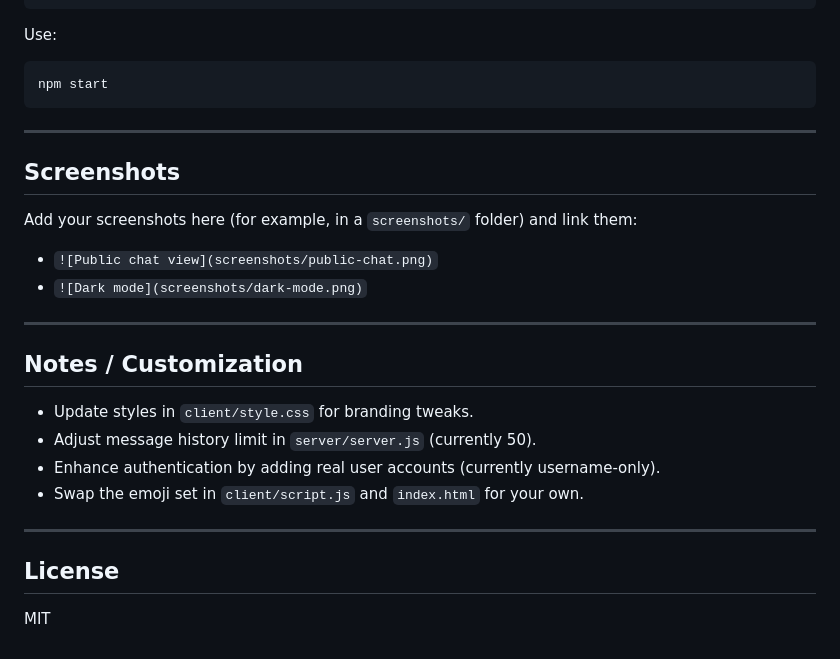
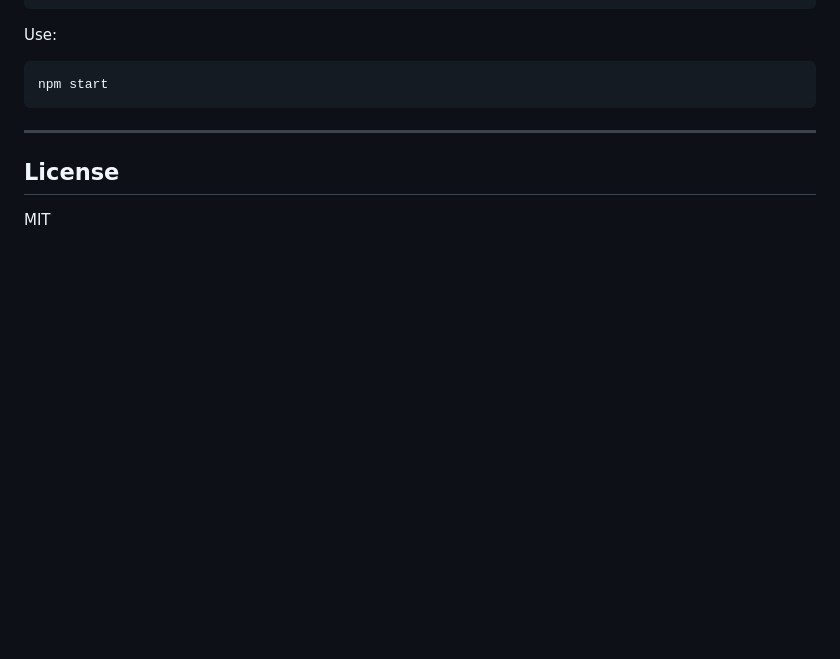
Before and after one commit to Arnav1115/CHATERZ, a Markdown page: README.md, the part around the change. Drawn GitHub-style; blank space fills up the shorter version.

````diff
--- a/README.md
+++ b/README.md
@@ -205,23 +205,7 @@ Use:
 npm start
 ```
 
----
 
-## Screenshots
-
-Add your screenshots here (for example, in a `screenshots/` folder) and link them:
-
-- `![Public chat view](screenshots/public-chat.png)`
-- `![Dark mode](screenshots/dark-mode.png)`
-
----
-
-## Notes / Customization
-
-- Update styles in `client/style.css` for branding tweaks.
-- Adjust message history limit in `server/server.js` (currently 50).
-- Enhance authentication by adding real user accounts (currently username-only).
-- Swap the emoji set in `client/script.js` and `index.html` for your own.
 
 ---
 
````
